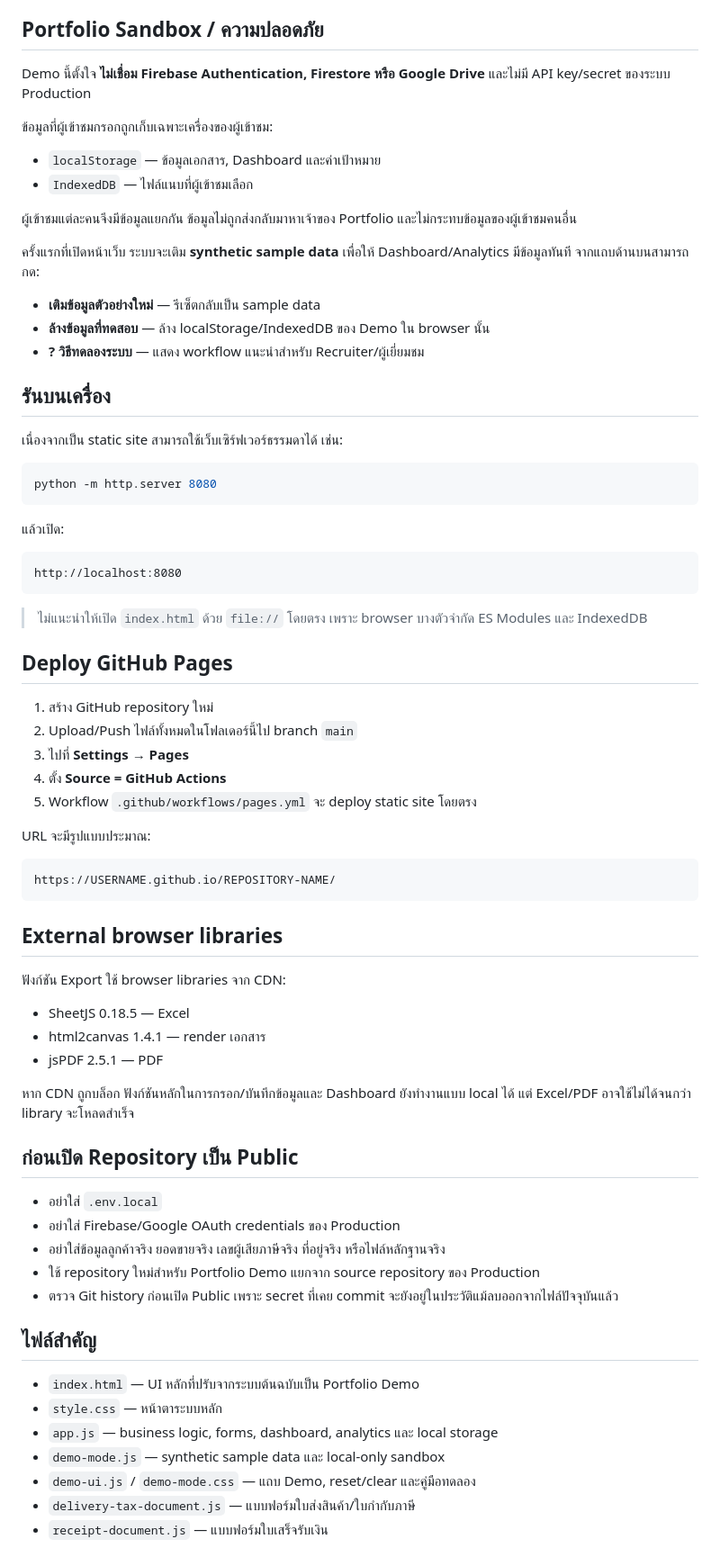
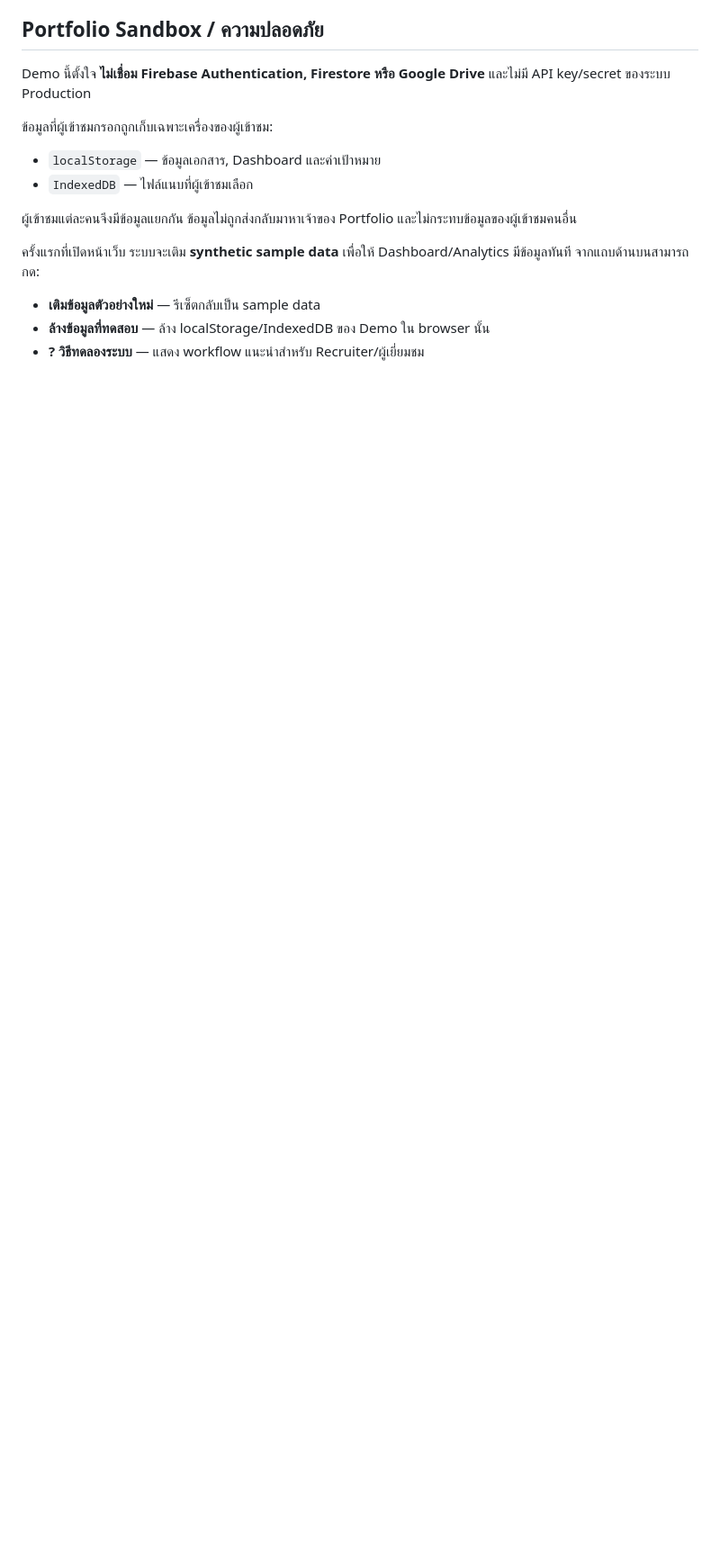
Before and after one commit to 20pattaratron-creator/Test-Wedsite, a Markdown page: README.md, the part around the change. Shown at 90% size. Drawn GitHub-style; blank space fills up the shorter version.

````diff
--- a/README.md
+++ b/README.md
@@ -32,61 +32,3 @@ Demo นี้ตั้งใจ **ไม่เชื่อม Firebase Authenti
 - **เติมข้อมูลตัวอย่างใหม่** — รีเซ็ตกลับเป็น sample data
 - **ล้างข้อมูลที่ทดสอบ** — ล้าง localStorage/IndexedDB ของ Demo ใน browser นั้น
 - **? วิธีทดลองระบบ** — แสดง workflow แนะนำสำหรับ Recruiter/ผู้เยี่ยมชม
-
-## รันบนเครื่อง
-
-เนื่องจากเป็น static site สามารถใช้เว็บเซิร์ฟเวอร์ธรรมดาได้ เช่น:
-
-```bash
-python -m http.server 8080
-```
-
-แล้วเปิด:
-
-```text
-http://localhost:8080
-```
-
-> ไม่แนะนำให้เปิด `index.html` ด้วย `file://` โดยตรง เพราะ browser บางตัวจำกัด ES Modules และ IndexedDB
-
-## Deploy GitHub Pages
-
-1. สร้าง GitHub repository ใหม่
-2. Upload/Push ไฟล์ทั้งหมดในโฟลเดอร์นี้ไป branch `main`
-3. ไปที่ **Settings → Pages**
-4. ตั้ง **Source = GitHub Actions**
-5. Workflow `.github/workflows/pages.yml` จะ deploy static site โดยตรง
-
-URL จะมีรูปแบบประมาณ:
-
-```text
-https://USERNAME.github.io/REPOSITORY-NAME/
-```
-
-## External browser libraries
-
-ฟังก์ชัน Export ใช้ browser libraries จาก CDN:
-
-- SheetJS 0.18.5 — Excel
-- html2canvas 1.4.1 — render เอกสาร
-- jsPDF 2.5.1 — PDF
-
-หาก CDN ถูกบล็อก ฟังก์ชันหลักในการกรอก/บันทึกข้อมูลและ Dashboard ยังทำงานแบบ local ได้ แต่ Excel/PDF อาจใช้ไม่ได้จนกว่า library จะโหลดสำเร็จ
-
-## ก่อนเปิด Repository เป็น Public
-
-- อย่าใส่ `.env.local`
-- อย่าใส่ Firebase/Google OAuth credentials ของ Production
-- อย่าใส่ข้อมูลลูกค้าจริง ยอดขายจริง เลขผู้เสียภาษีจริง ที่อยู่จริง หรือไฟล์หลักฐานจริง
-- ใช้ repository ใหม่สำหรับ Portfolio Demo แยกจาก source repository ของ Production
-- ตรวจ Git history ก่อนเปิด Public เพราะ secret ที่เคย commit จะยังอยู่ในประวัติแม้ลบออกจากไฟล์ปัจจุบันแล้ว
-
-## ไฟล์สำคัญ
-
-- `index.html` — UI หลักที่ปรับจากระบบต้นฉบับเป็น Portfolio Demo
-- `style.css` — หน้าตาระบบหลัก
-- `app.js` — business logic, forms, dashboard, analytics และ local storage
-- `demo-mode.js` — synthetic sample data และ local-only sandbox
-- `demo-ui.js` / `demo-mode.css` — แถบ Demo, reset/clear และคู่มือทดลอง
-- `delivery-tax-document.js` — แบบฟอร์มใบส่งสินค้า/ใบกำกับภาษี
-- `receipt-document.js` — แบบฟอร์มใบเสร็จรับเงิน
````
